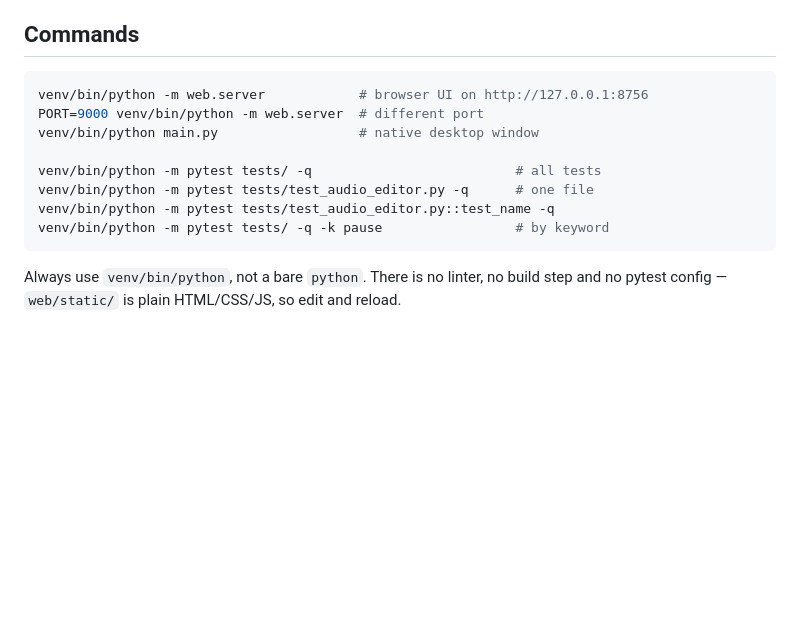
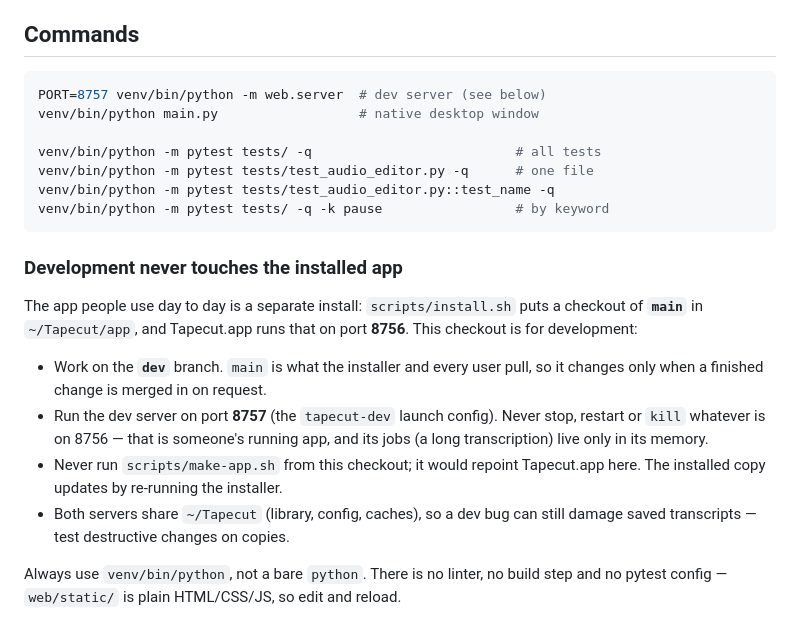
Before and after one commit to bravethea/tapecut, a Markdown page: CLAUDE.md, the part around the change. GitHub-like rendering; blank space fills up the shorter version.

Commit message:
Document the dev/production split: dev branch on 8757, installed main on 8756
Co-Authored-By: Claude Opus 5.5 <noreply@anthropic.com>

````diff
--- a/CLAUDE.md
+++ b/CLAUDE.md
@@ -12,8 +12,7 @@ real app) and an older PyQt6 desktop window (maintained, not grown).
 ## Commands
 
 ```bash
-venv/bin/python -m web.server            # browser UI on http://127.0.0.1:8756
-PORT=9000 venv/bin/python -m web.server  # different port
+PORT=8757 venv/bin/python -m web.server  # dev server (see below)
 venv/bin/python main.py                  # native desktop window
 
 venv/bin/python -m pytest tests/ -q                          # all tests
@@ -21,6 +20,22 @@ venv/bin/python -m pytest tests/test_audio_editor.py -q      # one file
 venv/bin/python -m pytest tests/test_audio_editor.py::test_name -q
 venv/bin/python -m pytest tests/ -q -k pause                 # by keyword
 ```
+
+### Development never touches the installed app
+
+The app people use day to day is a separate install: `scripts/install.sh` puts
+a checkout of **`main`** in `~/Tapecut/app`, and Tapecut.app runs that on port
+**8756**. This checkout is for development:
+
+- Work on the **`dev`** branch. `main` is what the installer and every user
+  pull, so it changes only when a finished change is merged in on request.
+- Run the dev server on port **8757** (the `tapecut-dev` launch config). Never
+  stop, restart or `kill` whatever is on 8756 — that is someone's running
+  app, and its jobs (a long transcription) live only in its memory.
+- Never run `scripts/make-app.sh` from this checkout; it would repoint
+  Tapecut.app here. The installed copy updates by re-running the installer.
+- Both servers share `~/Tapecut` (library, config, caches), so a dev bug can
+  still damage saved transcripts — test destructive changes on copies.
 
 Always use `venv/bin/python`, not a bare `python`. There is no linter, no build
 step and no pytest config — `web/static/` is plain HTML/CSS/JS, so edit and
````
